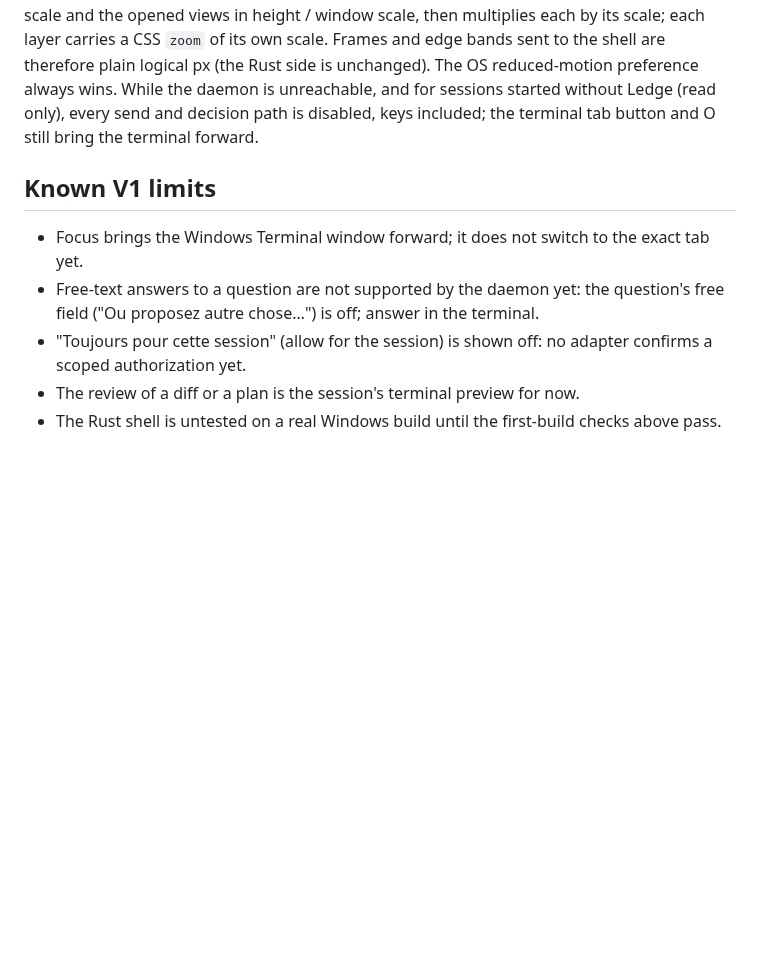
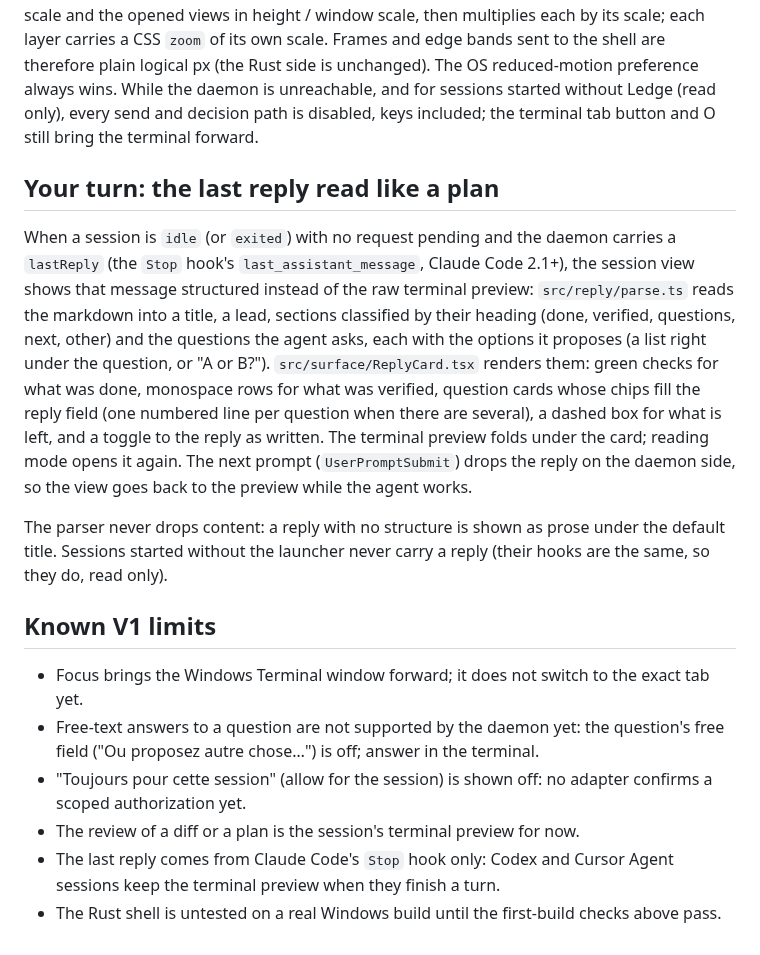
Before and after one commit to Lyssaen/ledge, a Markdown page: apps/overlay/README.md, the part around the change. Rendered like a GitHub page; blank space fills up the shorter version.

```diff
--- a/apps/overlay/README.md
+++ b/apps/overlay/README.md
@@ -88,10 +88,17 @@ Every size is designed in CSS px for a 1080p work area. Settings has two sizes,
 
 Changing one never changes the other. A value saved by an older version under `ledge.uiScale` is copied to both once. The page itself is never zoomed: the geometry (`scaledLayout` in `src/surface/geometry.ts`) lays the handle out in a screen of height / handle scale and the opened views in height / window scale, then multiplies each by its scale; each layer carries a CSS `zoom` of its own scale. Frames and edge bands sent to the shell are therefore plain logical px (the Rust side is unchanged). The OS reduced-motion preference always wins. While the daemon is unreachable, and for sessions started without Ledge (read only), every send and decision path is disabled, keys included; the terminal tab button and O still bring the terminal forward.
 
+## Your turn: the last reply read like a plan
+
+When a session is `idle` (or `exited`) with no request pending and the daemon carries a `lastReply` (the `Stop` hook's `last_assistant_message`, Claude Code 2.1+), the session view shows that message structured instead of the raw terminal preview: `src/reply/parse.ts` reads the markdown into a title, a lead, sections classified by their heading (done, verified, questions, next, other) and the questions the agent asks, each with the options it proposes (a list right under the question, or "A or B?"). `src/surface/ReplyCard.tsx` renders them: green checks for what was done, monospace rows for what was verified, question cards whose chips fill the reply field (one numbered line per question when there are several), a dashed box for what is left, and a toggle to the reply as written. The terminal preview folds under the card; reading mode opens it again. The next prompt (`UserPromptSubmit`) drops the reply on the daemon side, so the view goes back to the preview while the agent works.
+
+The parser never drops content: a reply with no structure is shown as prose under the default title. Sessions started without the launcher never carry a reply (their hooks are the same, so they do, read only).
+
 ## Known V1 limits
 
 - Focus brings the Windows Terminal window forward; it does not switch to the exact tab yet.
 - Free-text answers to a question are not supported by the daemon yet: the question's free field ("Ou proposez autre chose…") is off; answer in the terminal.
 - "Toujours pour cette session" (allow for the session) is shown off: no adapter confirms a scoped authorization yet.
 - The review of a diff or a plan is the session's terminal preview for now.
+- The last reply comes from Claude Code's `Stop` hook only: Codex and Cursor Agent sessions keep the terminal preview when they finish a turn.
 - The Rust shell is untested on a real Windows build until the first-build checks above pass.
```
Also changed, not shown: docs/tour.md (+8 -0 lines), docs/screens/session-reply-dark.png (added), 16 other files.
